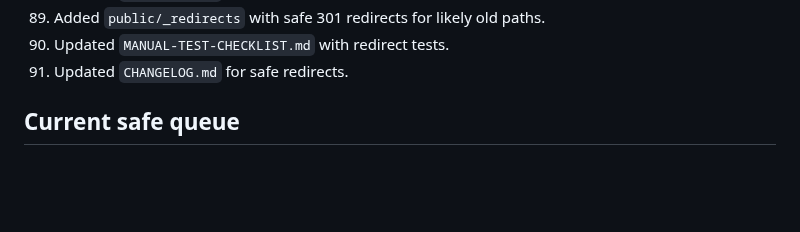
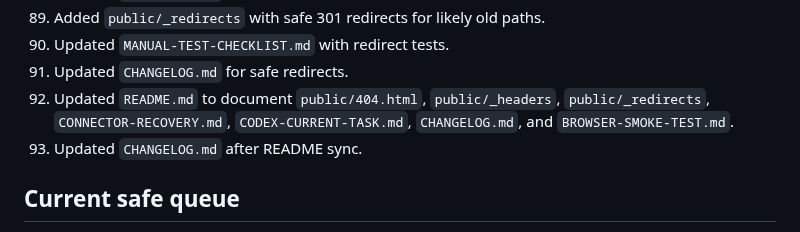
Before and after one commit to Readeasy30/restaurantaibot.com, a Markdown page: PROJECT-STATUS.md, the part around the change. GitHub-like rendering; blank space fills up the shorter version.

Commit message:
Update status after README production sync

```diff
--- a/PROJECT-STATUS.md
+++ b/PROJECT-STATUS.md
@@ -267,6 +267,8 @@ Text-only cross-link updates for `public/dallas-restaurants.html` and `public/to
 89. Added `public/_redirects` with safe 301 redirects for likely old paths.
 90. Updated `MANUAL-TEST-CHECKLIST.md` with redirect tests.
 91. Updated `CHANGELOG.md` for safe redirects.
+92. Updated `README.md` to document `public/404.html`, `public/_headers`, `public/_redirects`, `CONNECTOR-RECOVERY.md`, `CODEX-CURRENT-TASK.md`, `CHANGELOG.md`, and `BROWSER-SMOKE-TEST.md`.
+93. Updated `CHANGELOG.md` after README sync.
 
 ## Current safe queue
 
```
